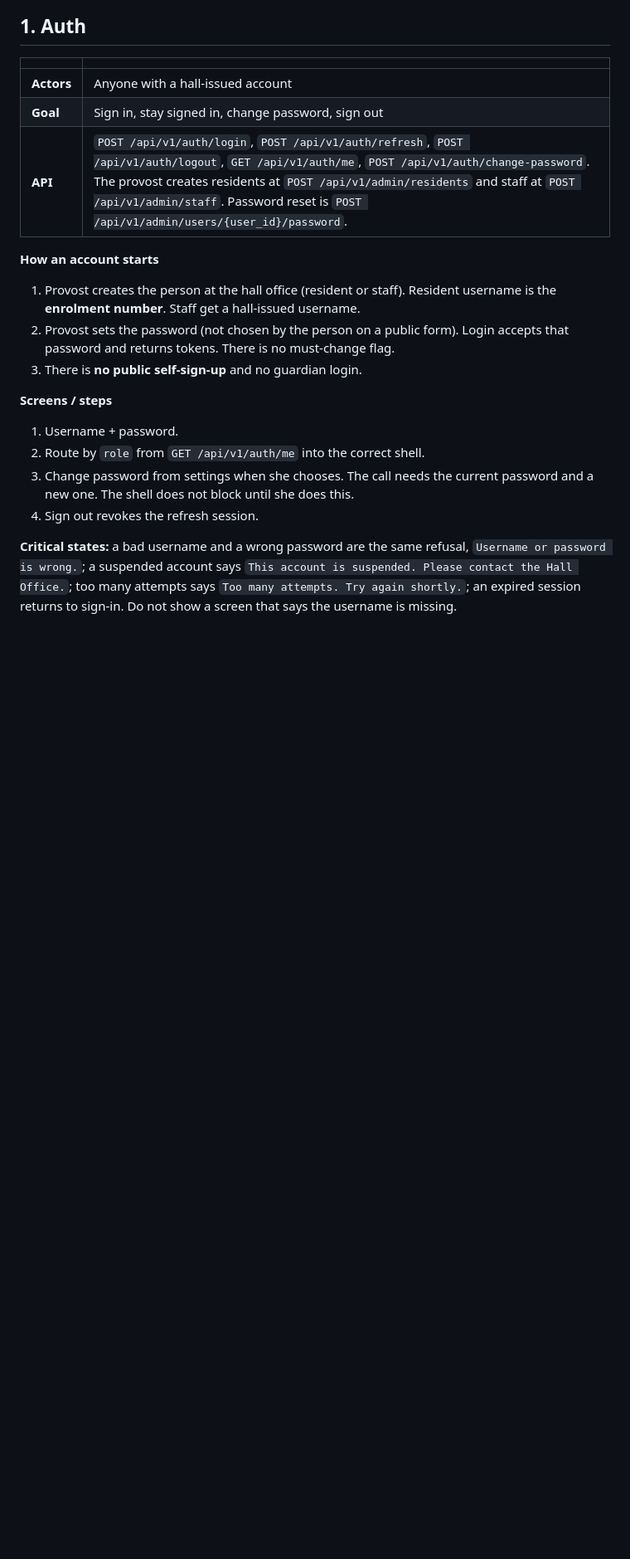
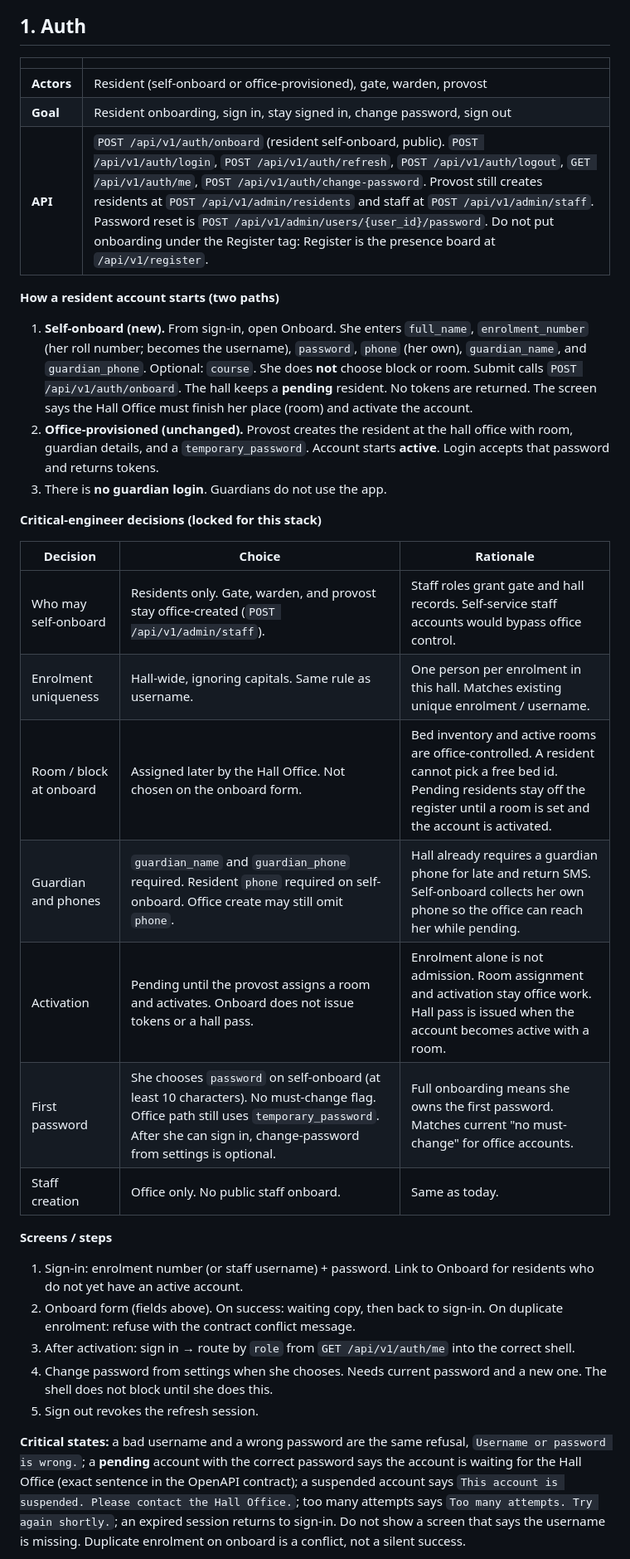
Before and after one commit to AbuIqbal123/BSJ-Hostel-Management, a Markdown page: docs/design/workflows.md, the part around one of its changes. Shown at 83% size. GitHub-like rendering; blank space fills up the shorter version.

Commit message:
docs: resident self-onboard workflow and office activation
Replace no-public-signup auth with full resident onboarding (enrolment,
password, phone, guardian), pending until room assignment and activation.
Staff stay office-created. Lock critical-engineer decisions in workflows.

```diff
--- a/docs/design/workflows.md
+++ b/docs/design/workflows.md
@@ -15,22 +15,35 @@ Keep this document Fowler-simple: one workflow per section, steps a person can n
 
 | | |
 |---|---|
-| **Actors** | Anyone with a hall-issued account |
-| **Goal** | Sign in, stay signed in, change password, sign out |
-| **API** | `POST /api/v1/auth/login`, `POST /api/v1/auth/refresh`, `POST /api/v1/auth/logout`, `GET /api/v1/auth/me`, `POST /api/v1/auth/change-password`. The provost creates residents at `POST /api/v1/admin/residents` and staff at `POST /api/v1/admin/staff`. Password reset is `POST /api/v1/admin/users/{user_id}/password`. |
+| **Actors** | Resident (self-onboard or office-provisioned), gate, warden, provost |
+| **Goal** | Resident onboarding, sign in, stay signed in, change password, sign out |
+| **API** | `POST /api/v1/auth/onboard` (resident self-onboard, public). `POST /api/v1/auth/login`, `POST /api/v1/auth/refresh`, `POST /api/v1/auth/logout`, `GET /api/v1/auth/me`, `POST /api/v1/auth/change-password`. Provost still creates residents at `POST /api/v1/admin/residents` and staff at `POST /api/v1/admin/staff`. Password reset is `POST /api/v1/admin/users/{user_id}/password`. Do not put onboarding under the Register tag: Register is the presence board at `/api/v1/register`. |
 
-**How an account starts**
+**How a resident account starts (two paths)**
 
-1. Provost creates the person at the hall office (resident or staff). Resident username is the **enrolment number**. Staff get a hall-issued username.
-2. Provost sets the password (not chosen by the person on a public form). Login accepts that password and returns tokens. There is no must-change flag.
-3. There is **no public self-sign-up** and no guardian login.
+1. **Self-onboard (new).** From sign-in, open Onboard. She enters `full_name`, `enrolment_number` (her roll number; becomes the username), `password`, `phone` (her own), `guardian_name`, and `guardian_phone`. Optional: `course`. She does **not** choose block or room. Submit calls `POST /api/v1/auth/onboard`. The hall keeps a **pending** resident. No tokens are returned. The screen says the Hall Office must finish her place (room) and activate the account.
+2. **Office-provisioned (unchanged).** Provost creates the resident at the hall office with room, guardian details, and a `temporary_password`. Account starts **active**. Login accepts that password and returns tokens.
+3. There is **no guardian login**. Guardians do not use the app.
+
+**Critical-engineer decisions (locked for this stack)**
+
+| Decision | Choice | Rationale |
+|---|---|---|
+| Who may self-onboard | Residents only. Gate, warden, and provost stay office-created (`POST /api/v1/admin/staff`). | Staff roles grant gate and hall records. Self-service staff accounts would bypass office control. |
+| Enrolment uniqueness | Hall-wide, ignoring capitals. Same rule as username. | One person per enrolment in this hall. Matches existing unique enrolment / username. |
+| Room / block at onboard | Assigned later by the Hall Office. Not chosen on the onboard form. | Bed inventory and active rooms are office-controlled. A resident cannot pick a free bed id. Pending residents stay off the register until a room is set and the account is activated. |
+| Guardian and phones | `guardian_name` and `guardian_phone` required. Resident `phone` required on self-onboard. Office create may still omit `phone`. | Hall already requires a guardian phone for late and return SMS. Self-onboard collects her own phone so the office can reach her while pending. |
+| Activation | Pending until the provost assigns a room and activates. Onboard does not issue tokens or a hall pass. | Enrolment alone is not admission. Room assignment and activation stay office work. Hall pass is issued when the account becomes active with a room. |
+| First password | She chooses `password` on self-onboard (at least 10 characters). No must-change flag. Office path still uses `temporary_password`. After she can sign in, change-password from settings is optional. | Full onboarding means she owns the first password. Matches current "no must-change" for office accounts. |
+| Staff creation | Office only. No public staff onboard. | Same as today. |
 
 **Screens / steps**
 
-1. Username + password.
-2. Route by `role` from `GET /api/v1/auth/me` into the correct shell.
-3. Change password from settings when she chooses. The call needs the current password and a new one. The shell does not block until she does this.
-4. Sign out revokes the refresh session.
+1. Sign-in: enrolment number (or staff username) + password. Link to Onboard for residents who do not yet have an active account.
+2. Onboard form (fields above). On success: waiting copy, then back to sign-in. On duplicate enrolment: refuse with the contract conflict message.
+3. After activation: sign in → route by `role` from `GET /api/v1/auth/me` into the correct shell.
+4. Change password from settings when she chooses. Needs current password and a new one. The shell does not block until she does this.
+5. Sign out revokes the refresh session.
 
-**Critical states:** a bad username and a wrong password are the same refusal, `Username or password is wrong.`; a suspended account says `This account is suspended. Please contact the Hall Office.`; too many attempts says `Too many attempts. Try again shortly.`; an expired session returns to sign-in. Do not show a screen that says the username is missing.
+**Critical states:** a bad username and a wrong password are the same refusal, `Username or password is wrong.`; a **pending** account with the correct password says the account is waiting for the Hall Office (exact sentence in the OpenAPI contract); a suspended account says `This account is suspended. Please contact the Hall Office.`; too many attempts says `Too many attempts. Try again shortly.`; an expired session returns to sign-in. Do not show a screen that says the username is missing. Duplicate enrolment on onboard is a conflict, not a silent success.
 
```
Also changed, not shown: other parts of docs/design/workflows.md (+6 -4 lines), docs/design/design-system.md (+1 -1 lines).
